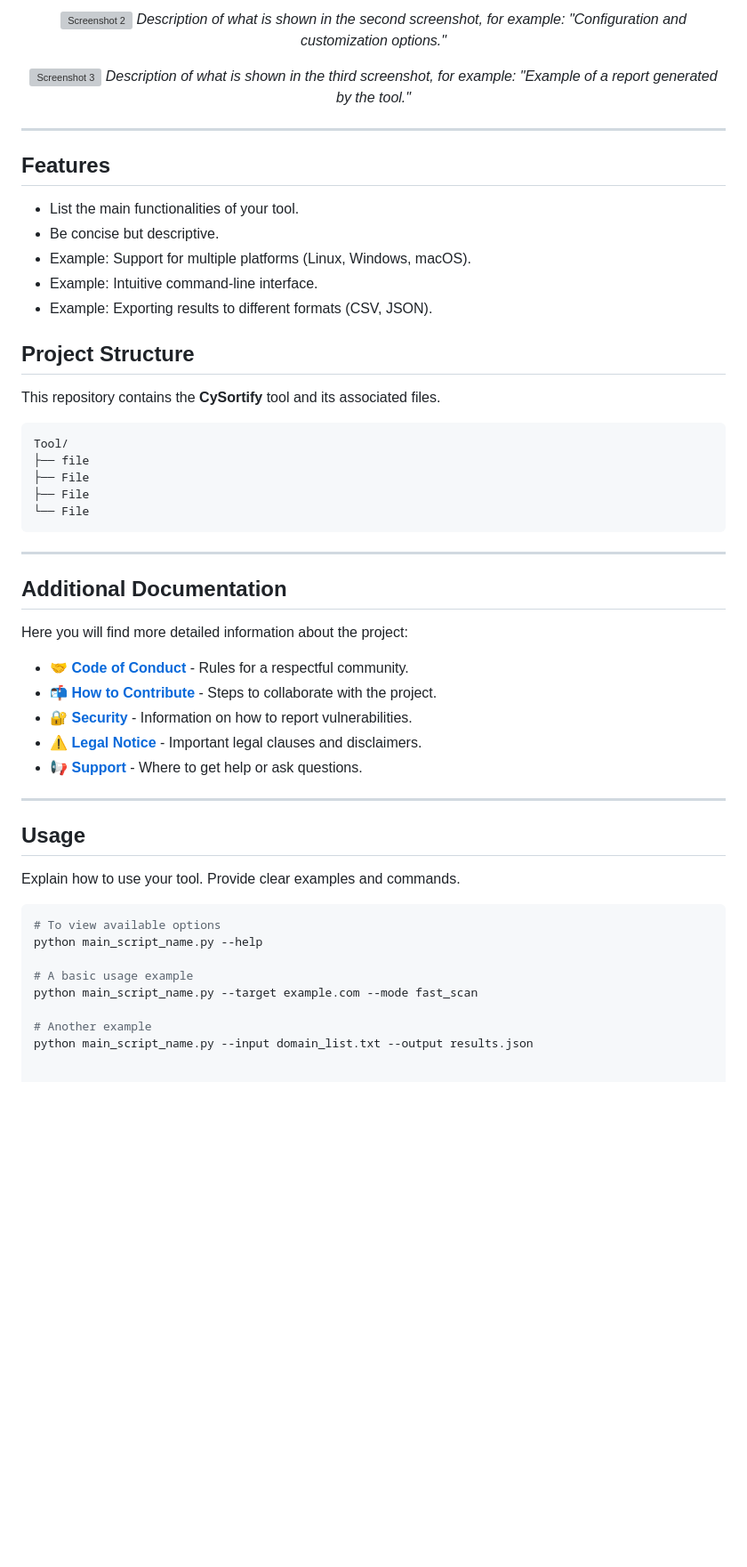
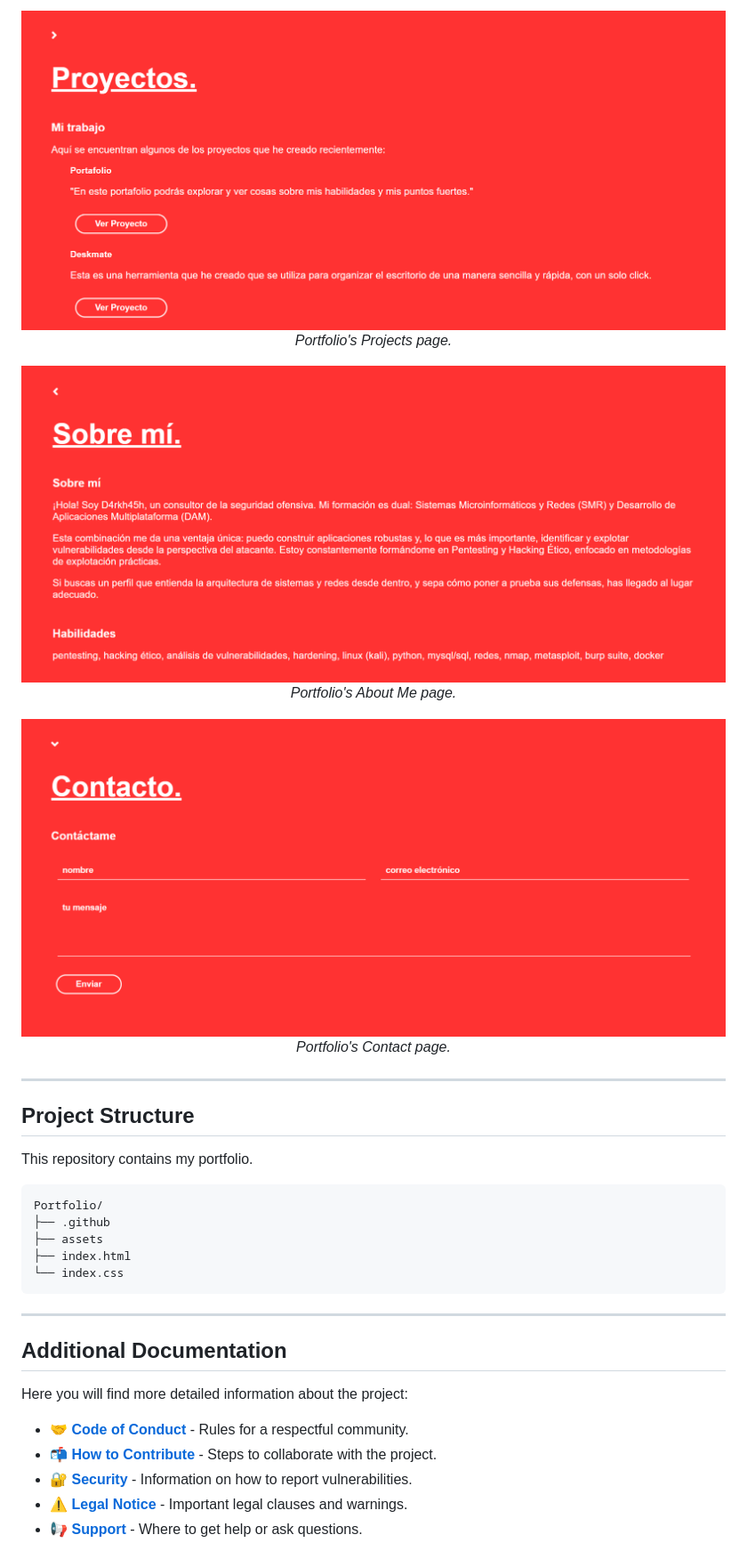
Before and after one commit to D4rkh45h/D4rkh45h.github.io, a Markdown page: README.en.md, the part around one of its changes. Shown at 89% size. Drawn GitHub-style; blank space fills up the shorter version; grey boxes are pictures that could not be loaded.

````diff
--- a/README.en.md
+++ b/README.en.md
@@ -39,60 +50,38 @@ For example: "An open-source tool to automate OSINT information gathering from s
 </p>
 
 <p align="center">
-  <img src="URL_OF_YOUR_PHOTO_2_HERE" alt="Screenshot 2" style="max-width: 100%; height: auto; display: block; margin: 0 auto;">
-  <em>Description of what is shown in the second screenshot, for example: "Configuration and customization options."</em>
+  <img src="/assets/img/foto2.png" alt="Screenshot 2" style="max-width: 100%; height: auto; display: block; margin: 0 auto;">
+  <em>Portfolio's Projects page.</em>
 </p>
 
 <p align="center">
-  <img src="URL_OF_YOUR_PHOTO_3_HERE" alt="Screenshot 3" style="max-width: 100%; height: auto; display: block; margin: 0 auto;">
-  <em>Description of what is shown in the third screenshot, for example: "Example of a report generated by the tool."</em>
+  <img src="/assets/img/foto3.png" alt="Screenshot 3" style="max-width: 100%; height: auto; display: block; margin: 0 auto;">
+  <em>Portfolio's About Me page.</em>
+</p>
+
+<p align="center">
+  <img src="/assets/img/foto4.png" alt="Screenshot 4" style="max-width: 100%; height: auto; display: block; margin: 0 auto;">
+  <em>Portfolio's Contact page.</em>
 </p>
 
 ---
-
-## Features
-
-*   List the main functionalities of your tool.
-*   Be concise but descriptive.
-*   Example: Support for multiple platforms (Linux, Windows, macOS).
-*   Example: Intuitive command-line interface.
-*   Example: Exporting results to different formats (CSV, JSON).
-
 ## Project Structure
 
-This repository contains the **CySortify** tool and its associated files.
+This repository contains my portfolio.
 ```bash
-Tool/
-├── file
-├── File
-├── File
-└── File
+Portfolio/
+├── .github
+├── assets
+├── index.html
+└── index.css
 ```
-
 ---
-
 ## Additional Documentation
 
 Here you will find more detailed information about the project:
 
-*   🤝 [**Code of Conduct**](.github/CODIGO_DE_CONDUCTA.md) - Rules for a respectful community.
-*   📬 [**How to Contribute**](.github/COMO_CONTRIBUIR.md) - Steps to collaborate with the project.
-*   🔐 [**Security**](.github/SEGURIDAD.md) - Information on how to report vulnerabilities.
-*   ⚠️ [**Legal Notice**](.github/AVISO_LEGAL.md) - Important legal clauses and disclaimers.
-*   📢 [**Support**](.github/SOPORTE.md) - Where to get help or ask questions.
-
----
-
-## Usage
-
-Explain how to use your tool. Provide clear examples and commands.
-
-```bash
-# To view available options
-python main_script_name.py --help
-
-# A basic usage example
-python main_script_name.py --target example.com --mode fast_scan
-
-# Another example
-python main_script_name.py --input domain_list.txt --output results.json
+*   🤝 [**Code of Conduct**](.github/CODE_OF_CONDUCT.md) - Rules for a respectful community.
+*   📬 [**How to Contribute**](.github/HOW_TO_CONTRIBUTE.md) - Steps to collaborate with the project.
+*   🔐 [**Security**](.github/SECURITY.md) - Information on how to report vulnerabilities.
+*   ⚠️ [**Legal Notice**](.github/LEGAL_NOTICE.md) - Important legal clauses and warnings.
+*   📢 [**Support**](.github/SUPPORT.md) - Where to get help or ask questions.
````
Also changed, not shown: other parts of README.en.md (+39 -28 lines).
